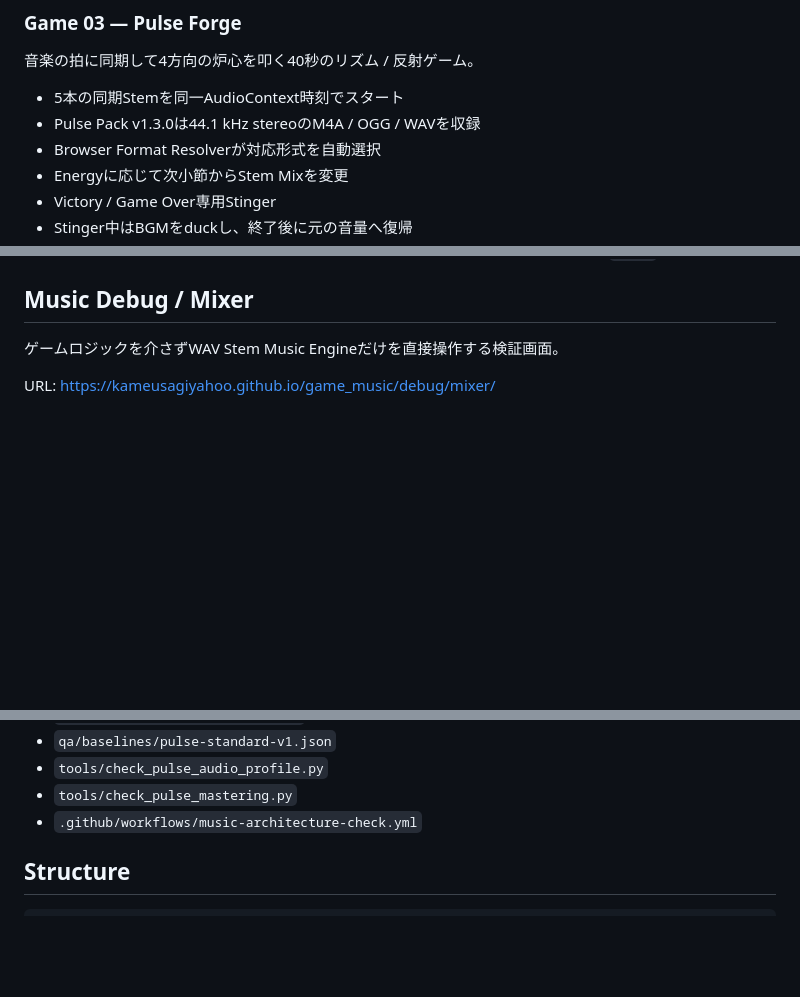
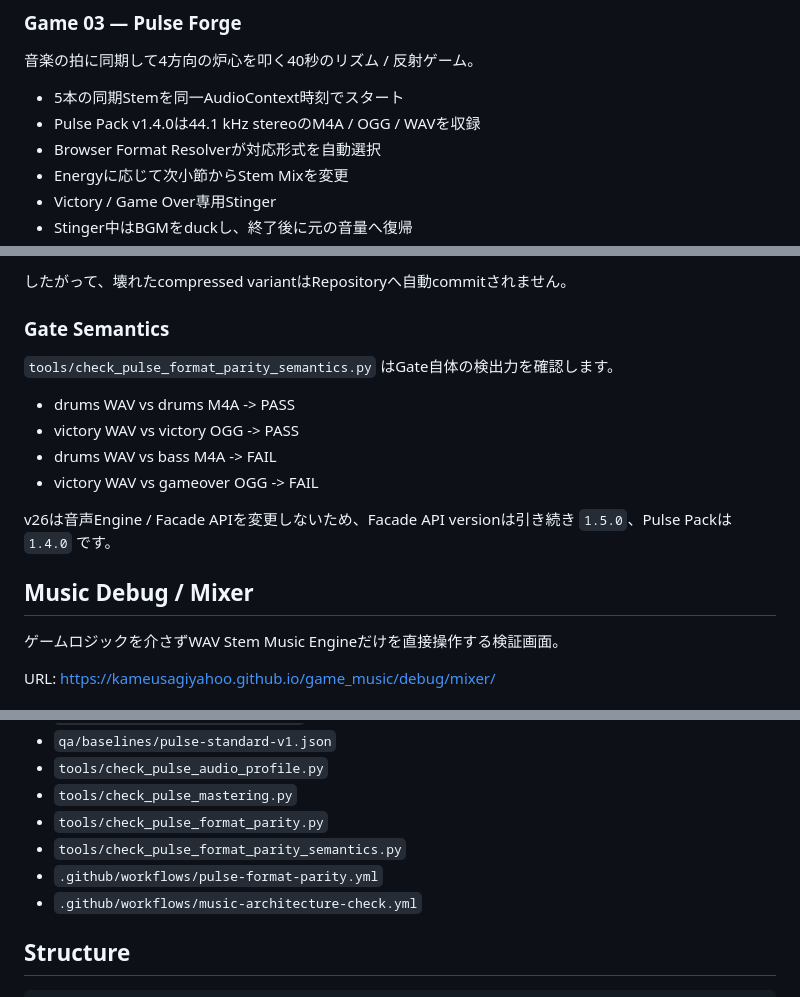
Before and after one commit to kameusagiyahoo/game_music, a Markdown page: README.md, 3 parts joined by grey strips. GitHub-like rendering; blank space fills up the shorter version.

Commit message:
Document Music Engine v26 cross-format parity gate

```diff
--- a/README.md
+++ b/README.md
@@ -32,7 +32,7 @@ URL: https://kameusagiyahoo.github.io/game_music/games/orbit-rush/
 音楽の拍に同期して4方向の炉心を叩く40秒のリズム / 反射ゲーム。
 
 - 5本の同期Stemを同一AudioContext時刻でスタート
-- Pulse Pack v1.3.0は44.1 kHz stereoのM4A / OGG / WAVを収録
+- Pulse Pack v1.4.0は44.1 kHz stereoのM4A / OGG / WAVを収録
 - Browser Format Resolverが対応形式を自動選択
 - Energyに応じて次小節からStem Mixを変更
 - Victory / Game Over専用Stinger
@@ -1971,3 +2151,16 @@ v25は音声Engine / Facade API自体を変更しないため、Facade API versi
+したがって、壊れたcompressed variantはRepositoryへ自動commitされません。
+
+### Gate Semantics
+
+`tools/check_pulse_format_parity_semantics.py` はGate自体の検出力を確認します。
+
+- drums WAV vs drums M4A -> PASS
+- victory WAV vs victory OGG -> PASS
+- drums WAV vs bass M4A -> FAIL
+- victory WAV vs gameover OGG -> FAIL
+
+v26は音声Engine / Facade APIを変更しないため、Facade API versionは引き続き `1.5.0`、Pulse Packは `1.4.0` です。
+
 ## Music Debug / Mixer
 
 ゲームロジックを介さずWAV Stem Music Engineだけを直接操作する検証画面。
@@ -2040,6 +2233,9 @@ Validation:
 - `qa/baselines/pulse-standard-v1.json`
 - `tools/check_pulse_audio_profile.py`
 - `tools/check_pulse_mastering.py`
+- `tools/check_pulse_format_parity.py`
+- `tools/check_pulse_format_parity_semantics.py`
+- `.github/workflows/pulse-format-parity.yml`
 - `.github/workflows/music-architecture-check.yml`
 
 ## Structure
```
Also changed, not shown: other parts of README.md (+180 -0 lines).
